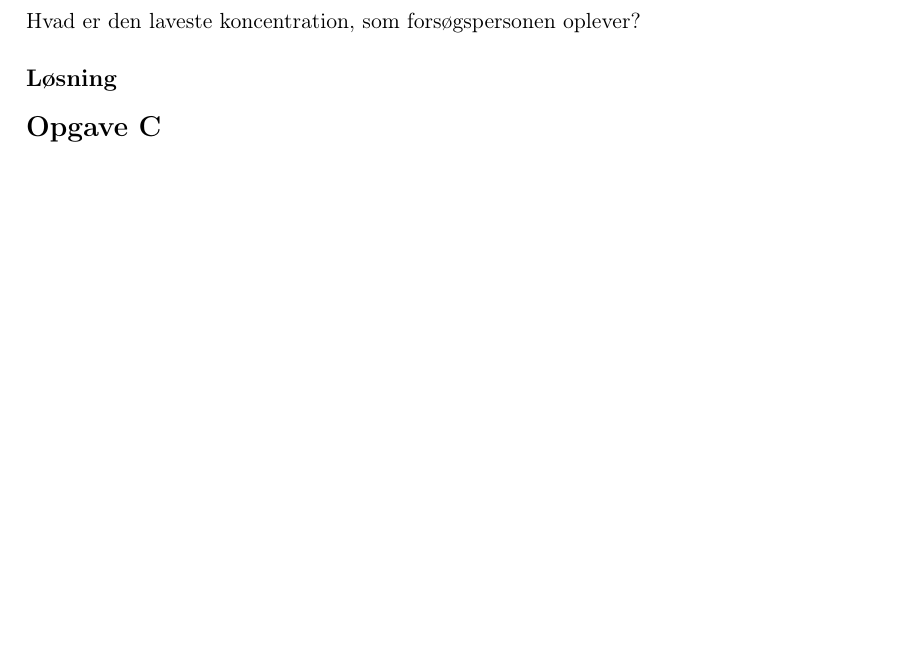
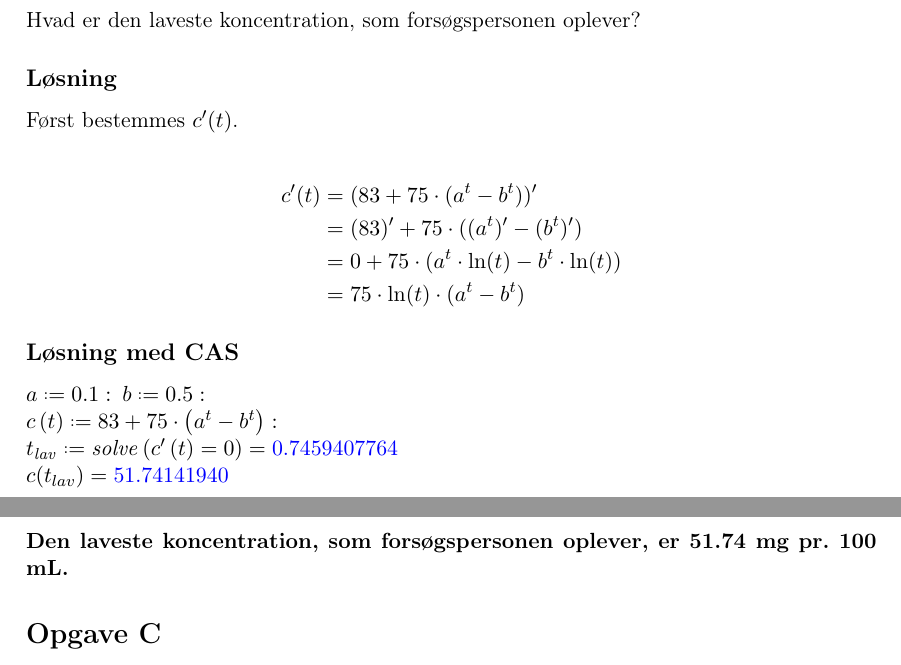
Before and after one commit to CecilieHorshauge/Projekt-Blodsukker, a LaTeX document (main.tex): part of page 1 of 2 before the commit and two parts of pages 1 and 2 of 2 after it, the two joined at a grey line, cut so that both start at the same text, the shorter picture padded with empty space. Compiled offline with pdfLaTeX.

Commit message:
Opgave B løses med CAS

```diff
--- a/main.tex
+++ b/main.tex
@@ -28,6 +28,11 @@
 \newcommand{\Q}{\mathbb{Q}}
 \newcommand{\R}{\mathbb{R}}
 
+%Is defined to be equal to
+\newcommand*{\defeq}{\mathrel{\vcenter{\baselineskip0.5ex \lineskiplimit0pt
+                     \hbox{\scriptsize.}\hbox{\scriptsize.}}}%
+                     =}
+
 \title{{\large \textsc{Projekt Blodsukker}}}
 \author{Cecilie Horshauge}
 \date{\today}
@@ -52,7 +57,19 @@ Beskriv med ord hvorledes koncentrationen udvikler sig på kort, lidt længere o
 \section*{Opgave B}
 Hvad er den laveste koncentration, som forsøgspersonen oplever?
 \subsection*{Løsning}
-
+Først bestemmes \(c'(t)\).\\
+\begin{align*}
+    c'(t)&=(83+75 \cdot (a^t-b^t))'\\
+    &= (83)'+ 75 \cdot ((a^t)'-(b^t)')\\
+    &= 0+ 75 \cdot (a^t\cdot \ln(t)-b^t\cdot \ln(t))\\
+    &= 75\cdot \ln(t)\cdot (a^t-b^t)
+\end{align*}
+\subsection*{Løsning med CAS}
+\(a \defeq 0.1\, \colon\, b \defeq 0.5 \, \colon\)\\
+\(c\left(t\right)\defeq 83+75\cdot \left(a^{t}-b^{t}\right)\colon\)\\
+\(t_{\mathit{lav}}\defeq \mathit{solve}\left(c'\left(t\right)=0\right)=\textcolor{blue}{0.7459407764}\)\\
+\(c(t_{lav})=\textcolor{blue}{51.74141940}\)\\\\
+\textbf{Den laveste koncentration, som forsøgspersonen oplever, er 51.74 mg pr. 100 mL.}
 \section*{Opgave C}
 Hvornår falder koncentrationen hurtigst og hvornår stiger den hurtigst?
 \subsection*{Løsning}
```
Also changed, not shown: main.pdf, 4 other files.
